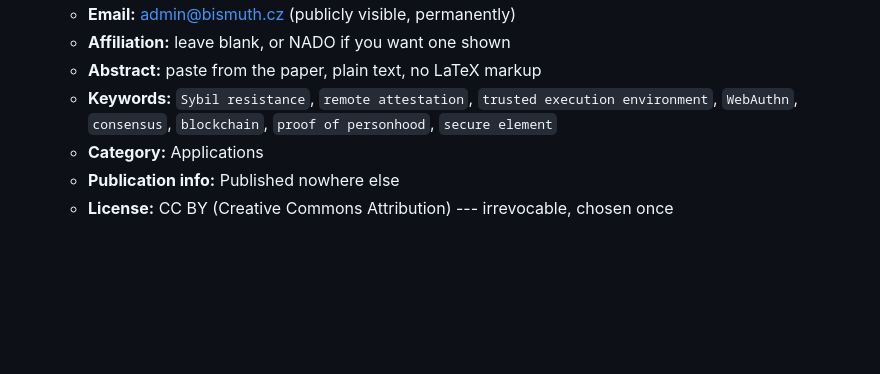
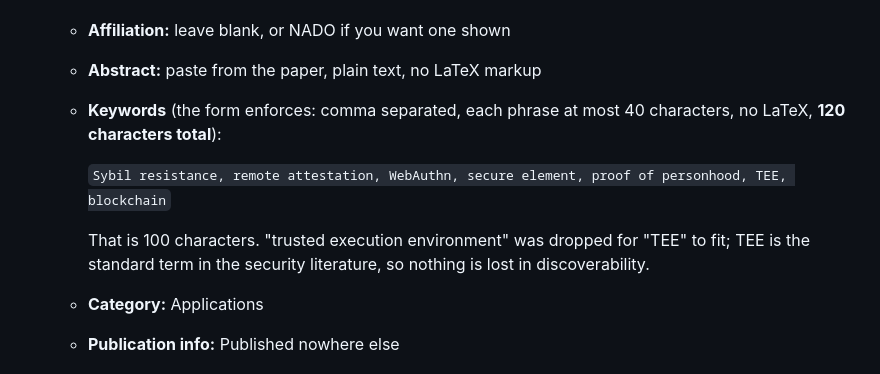
Before and after one commit to hclivess/posea, a Markdown page: SUBMISSION.md, the part around the change. Drawn GitHub-style; blank space fills up the shorter version.

Commit message:
submission: record the keyword limits the form actually enforces
The form rejects keywords over 120 characters total, with each phrase capped
at 40 and no LaTeX. The first attempt was 137 characters and bounced.

Now 100 characters across seven phrases. 'trusted execution environment' (29)
was traded for 'TEE' (3) to fit, which costs nothing in discoverability since
TEE is the standard term in security literature.

```diff
--- a/SUBMISSION.md
+++ b/SUBMISSION.md
@@ -42,8 +42,13 @@ or add an affiliation.
    - **Email:** admin@bismuth.cz (publicly visible, permanently)
    - **Affiliation:** leave blank, or NADO if you want one shown
    - **Abstract:** paste from the paper, plain text, no LaTeX markup
-   - **Keywords:** `Sybil resistance`, `remote attestation`, `trusted execution environment`,
-     `WebAuthn`, `consensus`, `blockchain`, `proof of personhood`, `secure element`
+   - **Keywords** (the form enforces: comma separated, each phrase at most 40 characters, no
+     LaTeX, **120 characters total**):
+
+     `Sybil resistance, remote attestation, WebAuthn, secure element, proof of personhood, TEE, blockchain`
+
+     That is 100 characters. "trusted execution environment" was dropped for "TEE" to fit; TEE is
+     the standard term in the security literature, so nothing is lost in discoverability.
    - **Category:** Applications
    - **Publication info:** Published nowhere else
    - **License:** CC BY (Creative Commons Attribution) --- irrevocable, chosen once
```
